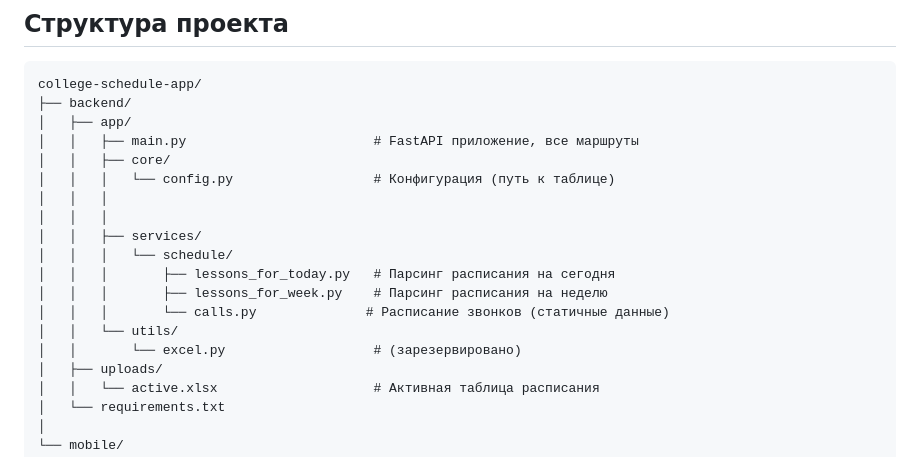
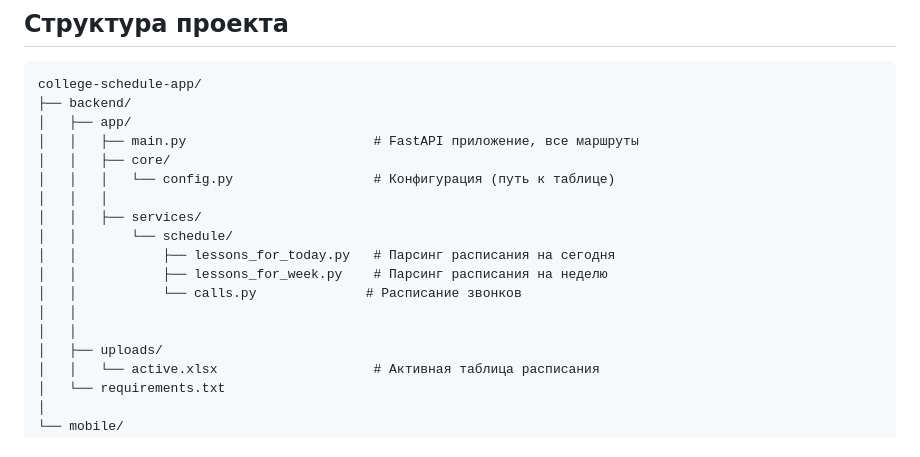
Before and after one commit to angry321/college-schedule-app, a Markdown page: README.md, the part around the change. Drawn GitHub-style.

```diff
--- a/README.md
+++ b/README.md
@@ -64,14 +64,13 @@ college-schedule-app/
 │   │   ├── core/
 │   │   │   └── config.py                  # Конфигурация (путь к таблице)
 │   │   │
-│   │   │
 │   │   ├── services/
-│   │   │   └── schedule/
-│   │   │       ├── lessons_for_today.py   # Парсинг расписания на сегодня
-│   │   │       ├── lessons_for_week.py    # Парсинг расписания на неделю
-│   │   │       └── calls.py              # Расписание звонков (статичные данные)
-│   │   └── utils/
-│   │       └── excel.py                   # (зарезервировано)
+│   │       └── schedule/
+│   │           ├── lessons_for_today.py   # Парсинг расписания на сегодня
+│   │           ├── lessons_for_week.py    # Парсинг расписания на неделю
+│   │           └── calls.py              # Расписание звонков
+│   │
+│   │
 │   ├── uploads/
 │   │   └── active.xlsx                    # Активная таблица расписания
 │   └── requirements.txt
```
